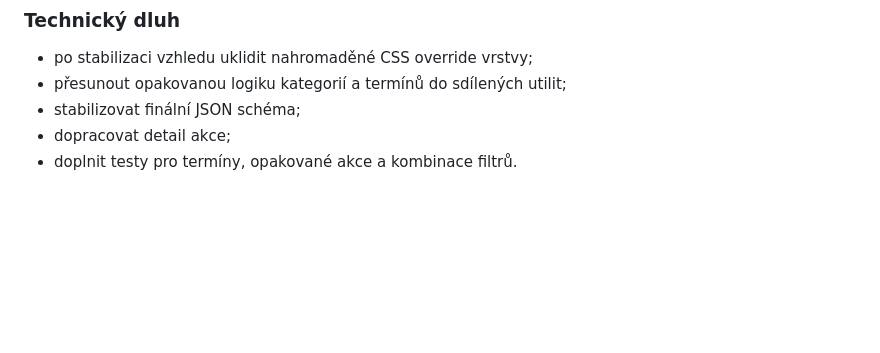
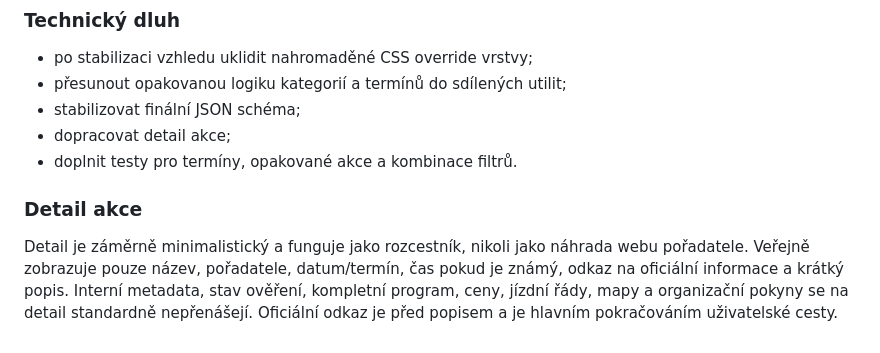
Before and after one commit to anlexcz/sotousuv-kalendar, a Markdown page: README.md, the part around the change. Rendered like a GitHub page; blank space fills up the shorter version.

Commit message:
Popsat minimalistický detail akce

```diff
--- a/README.md
+++ b/README.md
@@ -63,3 +63,7 @@ Aktuální prototyp: `prototype/homepage-v1`.
 - stabilizovat finální JSON schéma;
 - dopracovat detail akce;
 - doplnit testy pro termíny, opakované akce a kombinace filtrů.
+
+### Detail akce
+
+Detail je záměrně minimalistický a funguje jako rozcestník, nikoli jako náhrada webu pořadatele. Veřejně zobrazuje pouze název, pořadatele, datum/termín, čas pokud je známý, odkaz na oficiální informace a krátký popis. Interní metadata, stav ověření, kompletní program, ceny, jízdní řády, mapy a organizační pokyny se na detail standardně nepřenášejí. Oficiální odkaz je před popisem a je hlavním pokračováním uživatelské cesty.
```
